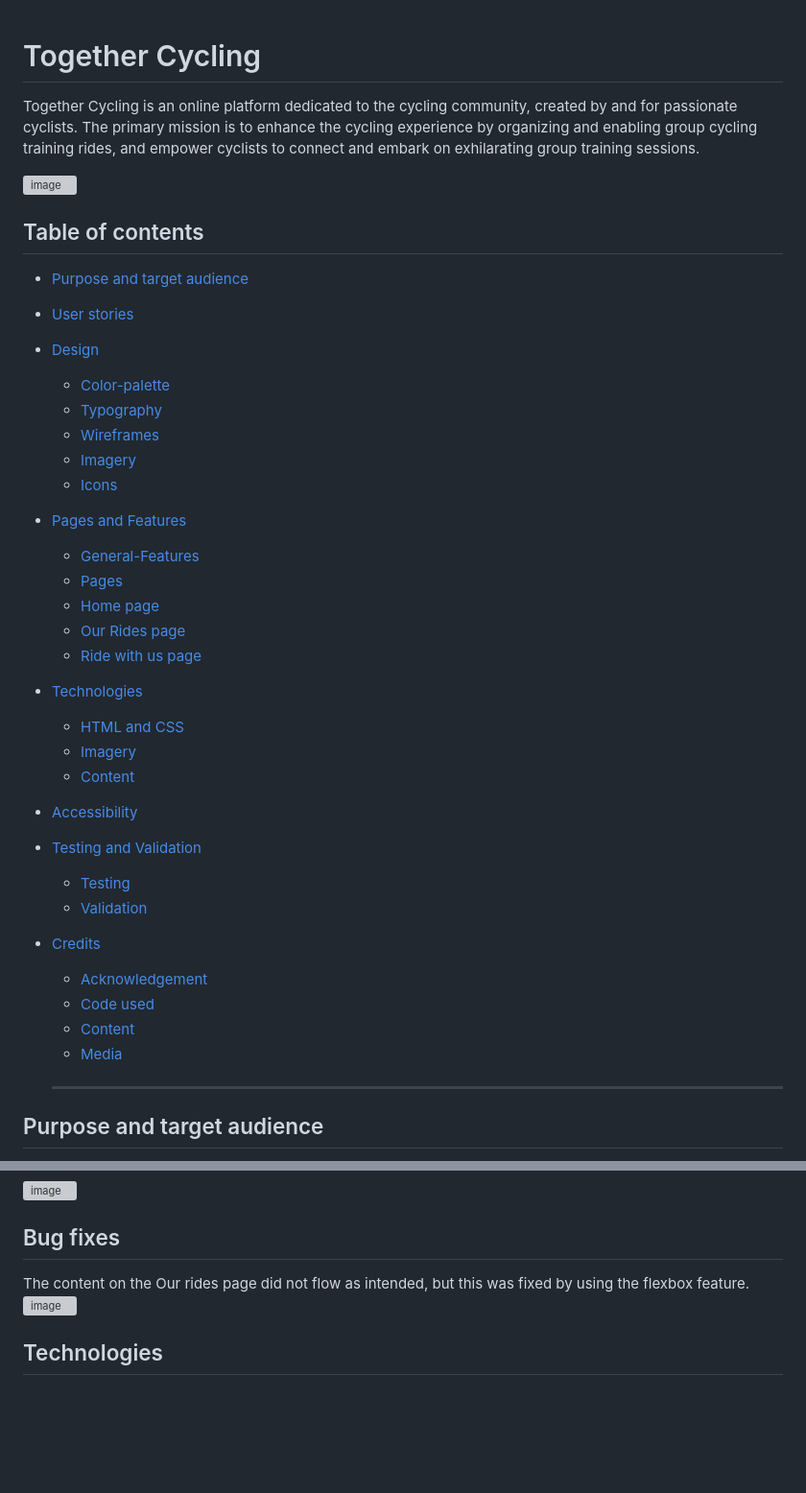
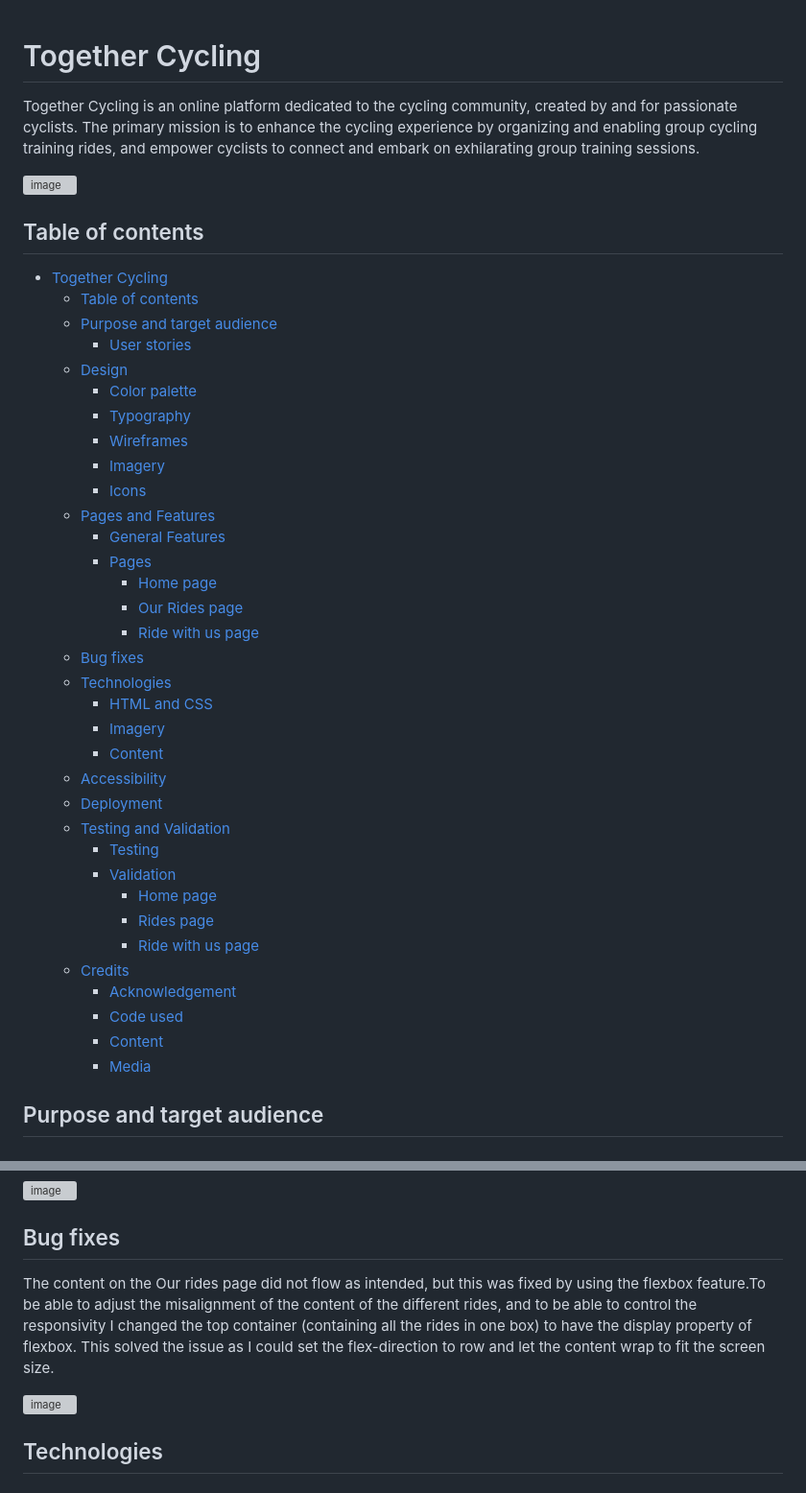
Before and after one commit to CharlottaG/Together-Cycling, a Markdown page: README.md, 2 parts joined by grey strips. Shown at 96% size. Drawn GitHub-style; blank space fills up the shorter version; grey boxes are pictures that could not be loaded.

Commit message:
Fix formatting in Readme file

```diff
--- a/README.md
+++ b/README.md
@@ -1,38 +1,45 @@
 # Together Cycling
+
 Together Cycling is an online platform dedicated to the cycling community, created by and for passionate cyclists. The primary mission is to enhance the cycling experience by organizing and enabling group cycling training rides, and  empower cyclists to connect and embark on exhilarating group training sessions.
 
 ![image](https://github.com/CharlottaG/Together-Cycling/assets/138576943/e2f03519-e6b3-4c37-ada3-2ef55049a212)
 
 ## Table of contents
-* [Purpose and target audience](#purpose-and-target-audience)
-* [User stories](#user-stories)
-* [Design](#design)
-	* [Color-palette](#color-palette)
-	* [Typography](#typography)
-	* [Wireframes](#wireframes)
-	* [Imagery](#imagery)
-	* [Icons](#icons)
-* [Pages and Features](#pages-and-features)
-	* [General-Features](#general-features)
-	* [Pages](#pages)
-	* [Home page](#home-page)
-	* [Our Rides page](#our-rides-page)
-	* [Ride with us page](#ride-with-us-page)
-* [Technologies](#technologies)
-	* [HTML and CSS](#html-and-css)
-	* [Imagery](#imagery)
-	* [Content](#content)
-* [Accessibility](#accessibility)
-* [Testing and Validation](#testing-and-validation)
-	* [Testing](#testing)
-	* [Validation](#validation)
-* [Credits](#credits)
-	* [Acknowledgement](#acknowledgement)
-	* [Code used](#code-used)
-	* [Content](#content)
-	* [Media](#media)
 
-   ---
+- [Together Cycling](#together-cycling)
+  - [Table of contents](#table-of-contents)
+  - [Purpose and target audience](#purpose-and-target-audience)
+    - [User stories](#user-stories)
+  - [Design](#design)
+    - [Color palette](#color-palette)
+    - [Typography](#typography)
+    - [Wireframes](#wireframes)
+    - [Imagery](#imagery)
+    - [Icons](#icons)
+  - [Pages and Features](#pages-and-features)
+    - [General Features](#general-features)
+    - [Pages](#pages)
+      - [Home page](#home-page)
+      - [Our Rides page](#our-rides-page)
+      - [Ride with us page](#ride-with-us-page)
+  - [Bug fixes](#bug-fixes)
+  - [Technologies](#technologies)
+    - [HTML and CSS](#html-and-css)
+    - [Imagery](#imagery-1)
+    - [Content](#content)
+  - [Accessibility](#accessibility)
+  - [Deployment](#deployment)
+  - [Testing and Validation](#testing-and-validation)
+    - [Testing](#testing)
+    - [Validation](#validation)
+      - [Home page](#home-page-1)
+      - [Rides page](#rides-page)
+      - [Ride with us page](#ride-with-us-page-1)
+  - [Credits](#credits)
+    - [Acknowledgement](#acknowledgement)
+    - [Code used](#code-used)
+    - [Content](#content-1)
+    - [Media](#media)
 
 ## Purpose and target audience
 
@@ -164,9 +171,10 @@ The Ride with us page contains a form to sign-up for a newsletter with informati
 ![image](https://github.com/CharlottaG/Together-Cycling/assets/138576943/fcf0336e-9c2d-4f0c-8a6d-e0131df4c67e)
 
 ## Bug fixes
-The content on the Our rides page did not flow as intended, but this was fixed by using the flexbox feature.
+
+The content on the Our rides page did not flow as intended, but this was fixed by using the flexbox feature.To be able to adjust the misalignment of the content of the different rides, and to be able to control the responsivity I changed the top container (containing all the rides in one box) to have the display property of flexbox. This solved the issue as I could set the flex-direction to row and let the content wrap to fit the screen size.
+
 ![image](https://github.com/CharlottaG/Together-Cycling/assets/138576943/ce2a141f-8f80-4e81-a715-c7d286339b5e)
-
 
 ## Technologies
 
```
Also changed, not shown: other parts of README.md (+11 -9 lines).
